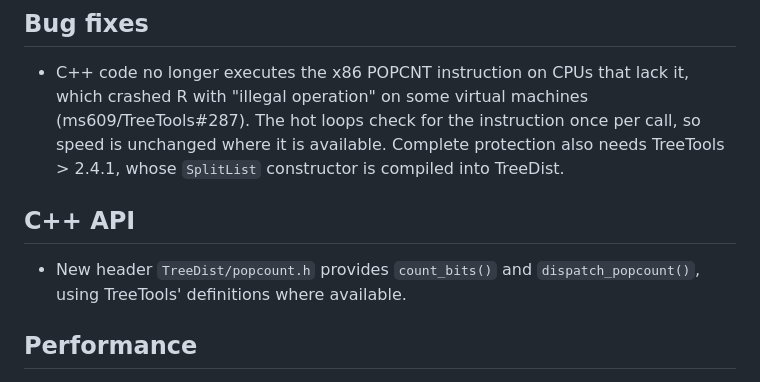
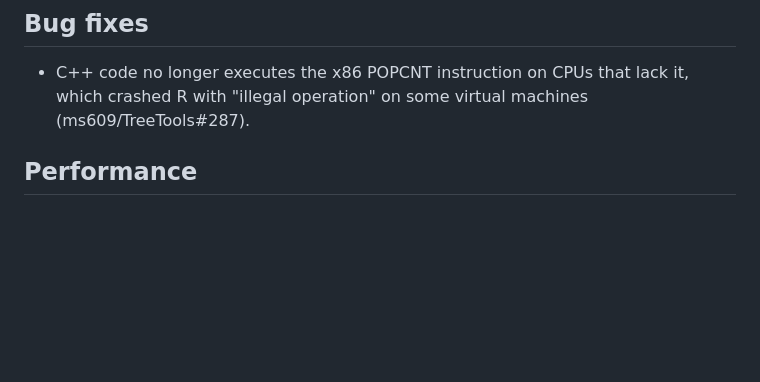
Before and after one commit to ms609/TreeDist, a Markdown page: NEWS.md, the part around the change. Drawn GitHub-style; blank space fills up the shorter version.

Commit message:
Simplify
Removed outdated C++ API section and clarified bug fix details.

```diff
--- a/NEWS.md
+++ b/NEWS.md
@@ -4,14 +4,7 @@
 
 - C++ code no longer executes the x86 POPCNT instruction on CPUs that lack
   it, which crashed R with "illegal operation" on some virtual machines
-  (ms609/TreeTools#287). The hot loops check for the instruction once per call,
-  so speed is unchanged where it is available. Complete protection also needs
-  TreeTools > 2.4.1, whose `SplitList` constructor is compiled into TreeDist.
-
-## C++ API
-
-- New header `TreeDist/popcount.h` provides `count_bits()` and
-  `dispatch_popcount()`, using TreeTools' definitions where available.
+  (ms609/TreeTools#287).
 
 ## Performance
 
```
